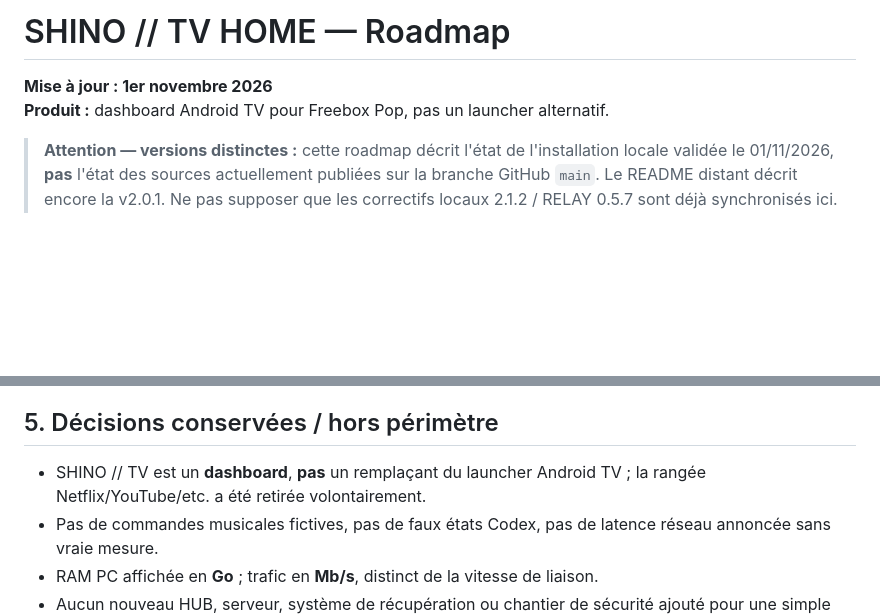
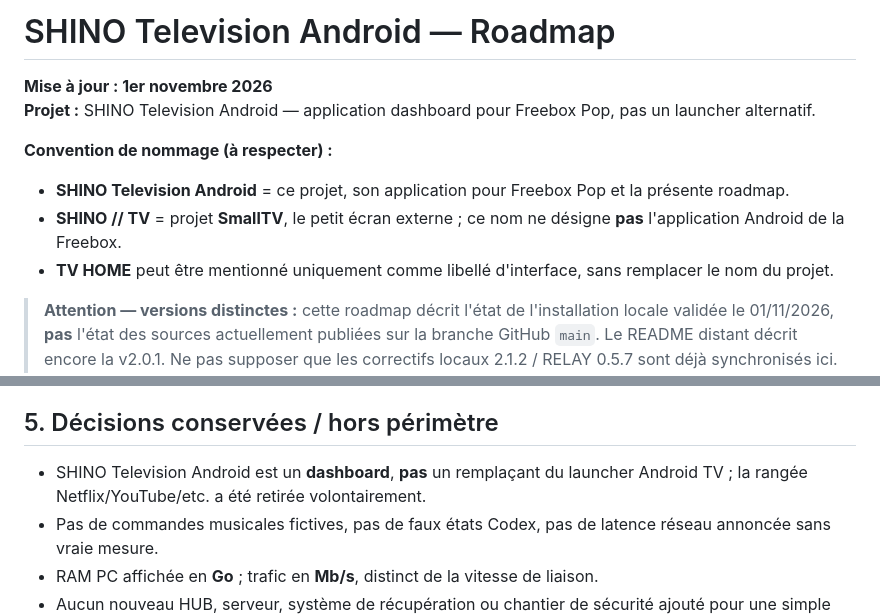
Before and after one commit to shinobione/SHINO-Television-Android, a Markdown page: ROADMAP.md, 2 parts joined by grey strips. Drawn GitHub-style; blank space fills up the shorter version.

Commit message:
docs: distinguish SHINO Television Android from SHINO // TV SmallTV

```diff
--- a/ROADMAP.md
+++ b/ROADMAP.md
@@ -1,7 +1,13 @@
-# SHINO // TV HOME — Roadmap
+# SHINO Television Android — Roadmap
 
 **Mise à jour : 1er novembre 2026**
-**Produit :** dashboard Android TV pour Freebox Pop, pas un launcher alternatif.
+**Projet :** SHINO Television Android — application dashboard pour Freebox Pop, pas un launcher alternatif.
+
+**Convention de nommage (à respecter) :**
+- **SHINO Television Android** = ce projet, son application pour Freebox Pop et la présente roadmap.
+- **SHINO // TV** = projet **SmallTV**, le petit écran externe ; ce nom ne désigne **pas** l'application Android de la Freebox.
+- **TV HOME** peut être mentionné uniquement comme libellé d'interface, sans remplacer le nom du projet.
+
 
 > **Attention — versions distinctes :** cette roadmap décrit l'état de l'installation locale validée le 01/11/2026, **pas** l'état des sources actuellement publiées sur la branche GitHub `main`. Le README distant décrit encore la v2.0.1. Ne pas supposer que les correctifs locaux 2.1.2 / RELAY 0.5.7 sont déjà synchronisés ici. Toute synchronisation devra comparer les bases sans écraser les sources locales récentes.
 
@@ -70,7 +76,7 @@
 
 ## 5. Décisions conservées / hors périmètre
 
-- SHINO // TV est un **dashboard**, **pas** un remplaçant du launcher Android TV ; la rangée Netflix/YouTube/etc. a été retirée volontairement.
+- SHINO Television Android est un **dashboard**, **pas** un remplaçant du launcher Android TV ; la rangée Netflix/YouTube/etc. a été retirée volontairement.
 - Pas de commandes musicales fictives, pas de faux états Codex, pas de latence réseau annoncée sans vraie mesure.
 - RAM PC affichée en **Go** ; trafic en **Mb/s**, distinct de la vitesse de liaison.
 - Aucun nouveau HUB, serveur, système de récupération ou chantier de sécurité ajouté pour une simple évolution UI.
```
